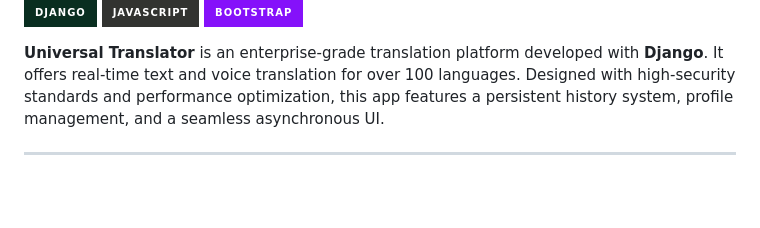
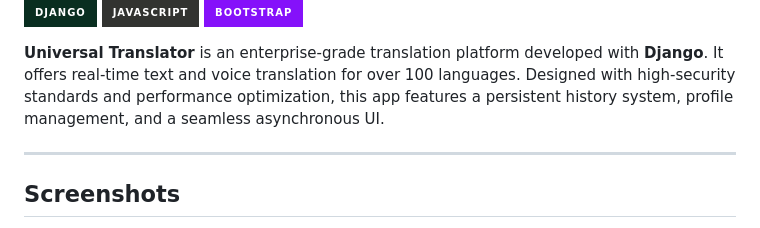
Before and after one commit to jahidhasanpiyesh/Universal-Translator-Web-App, a Markdown page: README.md, the part around the change printed below. Rendered like a GitHub page; badges without logos; blank space fills up the shorter version.

Commit message:
Update README with screenshots and live demo
Added a section for screenshots and a live demo link.

```diff
--- a/README.md
+++ b/README.md
@@ -7,4 +7,5 @@
 **Universal Translator** is an enterprise-grade translation platform developed with **Django**. It offers real-time text and voice translation for over 100 languages. Designed with high-security standards and performance optimization, this app features a persistent history system, profile management, and a seamless asynchronous UI.
 
 ---
+## Screenshots
 
```
Also changed, not shown: other parts of README.md (+12 -0 lines).
